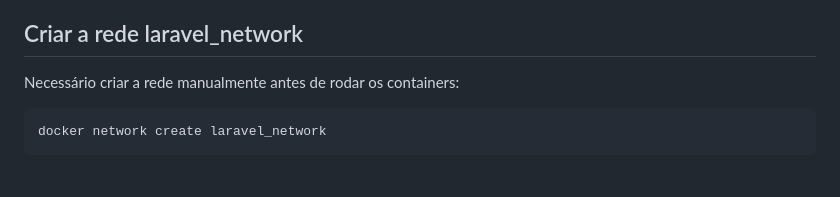
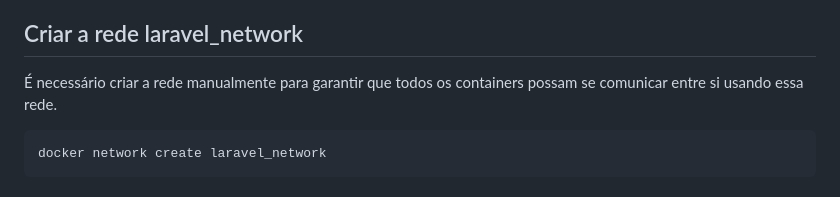
Before and after one commit to diniz-estudos/travel-manager-test, a Markdown page: README.md, the part around the change. GitHub-like rendering.

Commit message:
docs: Melhora a clareza das instruções sobre a criação da rede laravel_network no README.md

````diff
--- a/README.md
+++ b/README.md
@@ -12,7 +12,7 @@ Antes de começar, certifique-se de que você tenha os seguintes itens instalado
 
 ## Criar a rede laravel_network
 
-Necessário criar a rede manualmente antes de rodar os containers:
+É necessário criar a rede manualmente para garantir que todos os containers possam se comunicar entre si usando essa rede.
 
 ```sh
 docker network create laravel_network
````
